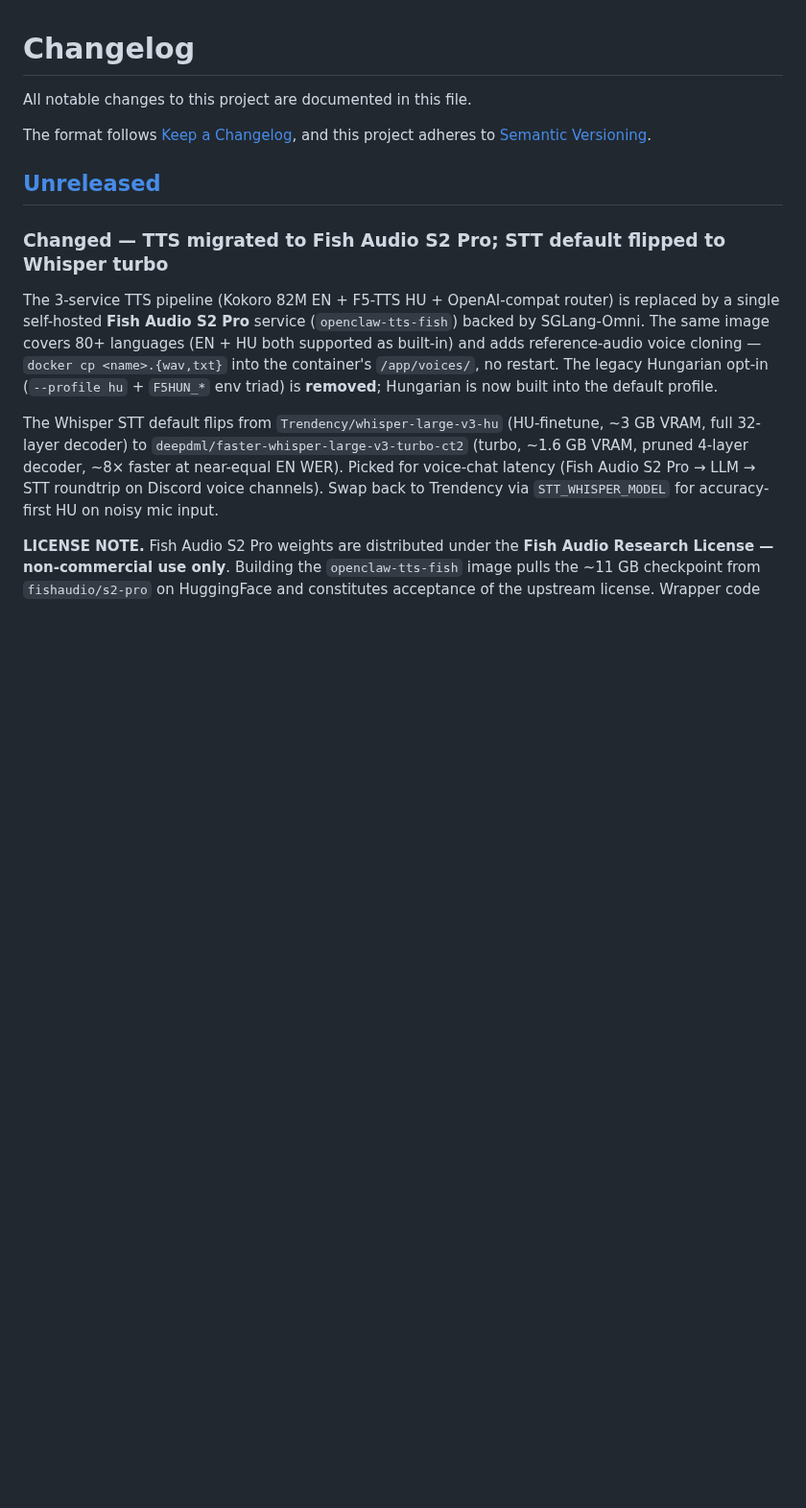
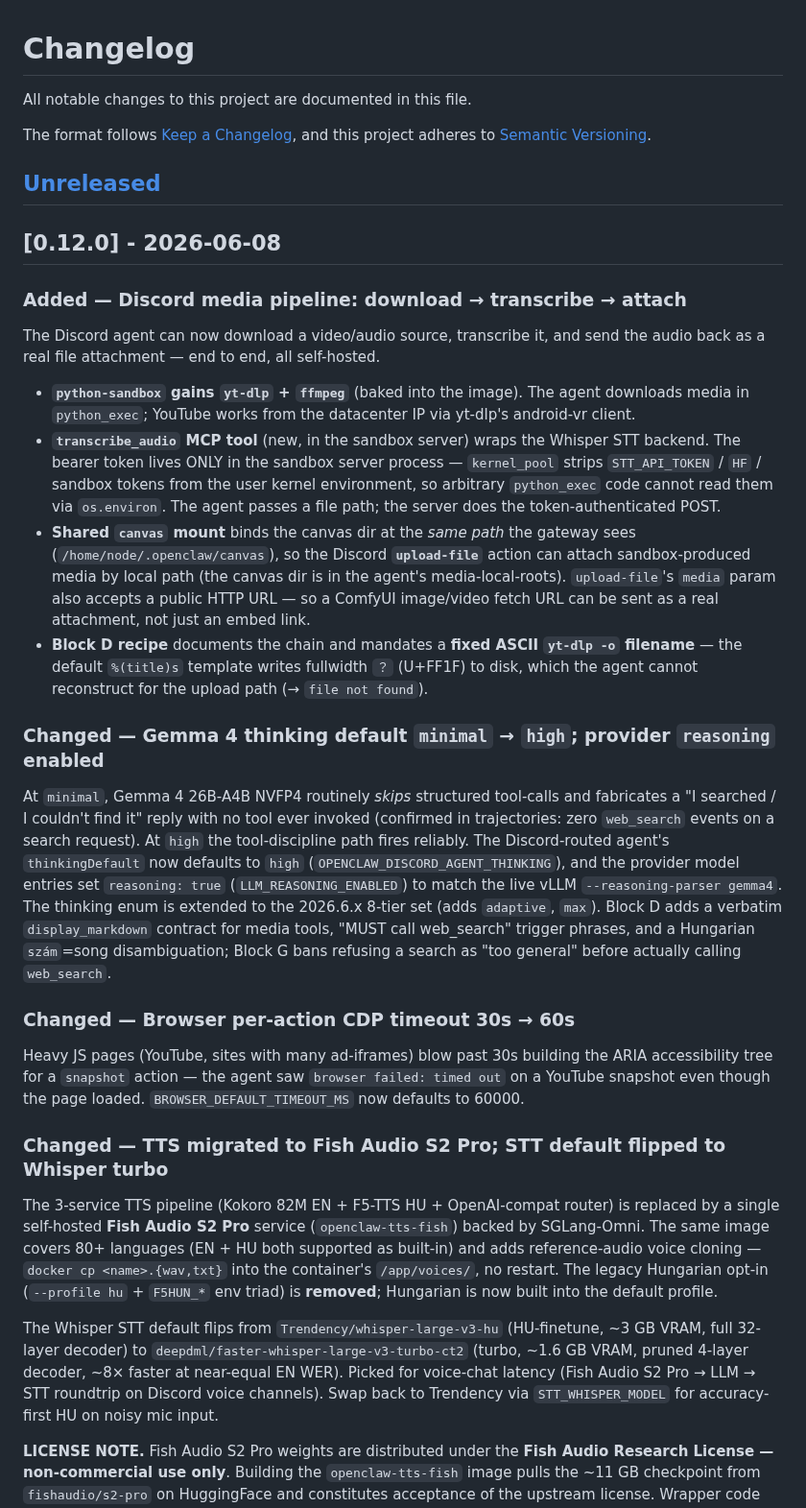
Before and after one commit to chestercs/dgx-openclaw-stack, a Markdown page: CHANGELOG.md, the part around the change. Shown at 96% size. Drawn GitHub-style; blank space fills up the shorter version.

Commit message:
docs(changelog): cut 0.12.0 — Discord media pipeline + Gemma thinking/reasoning + browser timeout
Closes the long-running [Unreleased] section (Fish Audio S2 Pro TTS, Whisper
turbo STT default, LTX-Video 2.3, Discord cron, progressive streaming) and adds
the 2026-06-08 Discord media work as the 0.12.0 release.

```diff
--- a/CHANGELOG.md
+++ b/CHANGELOG.md
@@ -6,6 +6,54 @@ The format follows [Keep a Changelog](https://keepachangelog.com/en/1.1.0/),
 and this project adheres to [Semantic Versioning](https://semver.org/spec/v2.0.0.html).
 
 ## [Unreleased]
+
+## [0.12.0] - 2026-06-08
+
+### Added — Discord media pipeline: download → transcribe → attach
+
+The Discord agent can now download a video/audio source, transcribe it, and
+send the audio back as a real file attachment — end to end, all self-hosted.
+
+- **`python-sandbox` gains `yt-dlp` + `ffmpeg`** (baked into the image). The
+  agent downloads media in `python_exec`; YouTube works from the datacenter IP
+  via yt-dlp's android-vr client.
+- **`transcribe_audio` MCP tool** (new, in the sandbox server) wraps the
+  Whisper STT backend. The bearer token lives ONLY in the sandbox server
+  process — `kernel_pool` strips `STT_API_TOKEN` / `HF` / sandbox tokens from
+  the user kernel environment, so arbitrary `python_exec` code cannot read them
+  via `os.environ`. The agent passes a file path; the server does the
+  token-authenticated POST.
+- **Shared `canvas` mount** binds the canvas dir at the *same path* the gateway
+  sees (`/home/node/.openclaw/canvas`), so the Discord **`upload-file`** action
+  can attach sandbox-produced media by local path (the canvas dir is in the
+  agent's media-local-roots). `upload-file`'s `media` param also accepts a
+  public HTTP URL — so a ComfyUI image/video fetch URL can be sent as a real
+  attachment, not just an embed link.
+- **Block D recipe** documents the chain and mandates a **fixed ASCII
+  `yt-dlp -o` filename** — the default `%(title)s` template writes fullwidth
+  `？` (U+FF1F) to disk, which the agent cannot reconstruct for the upload path
+  (→ `file not found`).
+
+### Changed — Gemma 4 thinking default `minimal` → `high`; provider `reasoning` enabled
+
+At `minimal`, Gemma 4 26B-A4B NVFP4 routinely *skips* structured tool-calls and
+fabricates a "I searched / I couldn't find it" reply with no tool ever invoked
+(confirmed in trajectories: zero `web_search` events on a search request). At
+`high` the tool-discipline path fires reliably. The Discord-routed agent's
+`thinkingDefault` now defaults to `high` (`OPENCLAW_DISCORD_AGENT_THINKING`),
+and the provider model entries set `reasoning: true` (`LLM_REASONING_ENABLED`)
+to match the live vLLM `--reasoning-parser gemma4`. The thinking enum is
+extended to the 2026.6.x 8-tier set (adds `adaptive`, `max`). Block D adds a
+verbatim `display_markdown` contract for media tools, "MUST call web_search"
+trigger phrases, and a Hungarian `szám`=song disambiguation; Block G bans
+refusing a search as "too general" before actually calling `web_search`.
+
+### Changed — Browser per-action CDP timeout 30s → 60s
+
+Heavy JS pages (YouTube, sites with many ad-iframes) blow past 30s building the
+ARIA accessibility tree for a `snapshot` action — the agent saw
+`browser failed: timed out` on a YouTube snapshot even though the page loaded.
+`BROWSER_DEFAULT_TIMEOUT_MS` now defaults to 60000.
 
 ### Changed — TTS migrated to Fish Audio S2 Pro; STT default flipped to Whisper turbo
 
```
